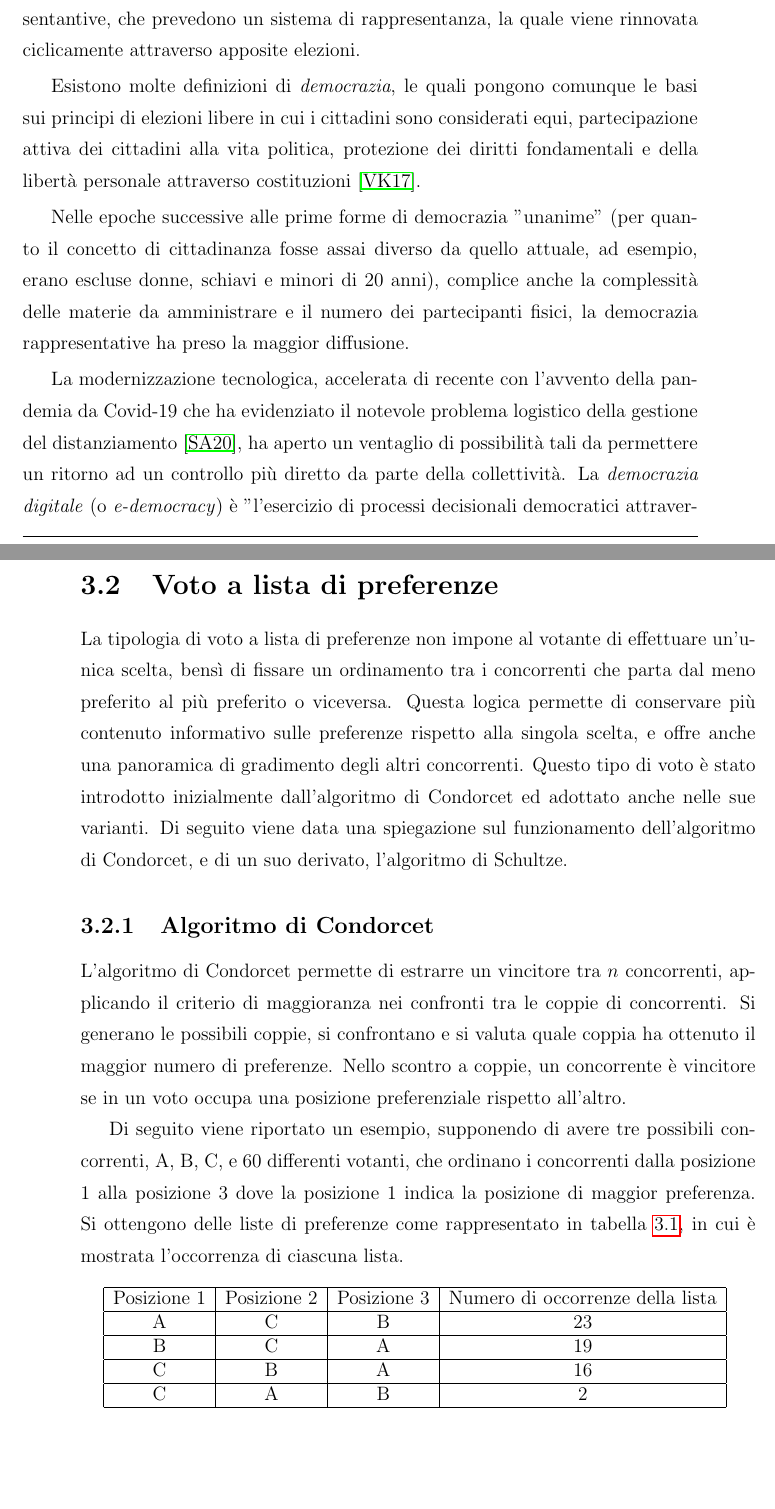
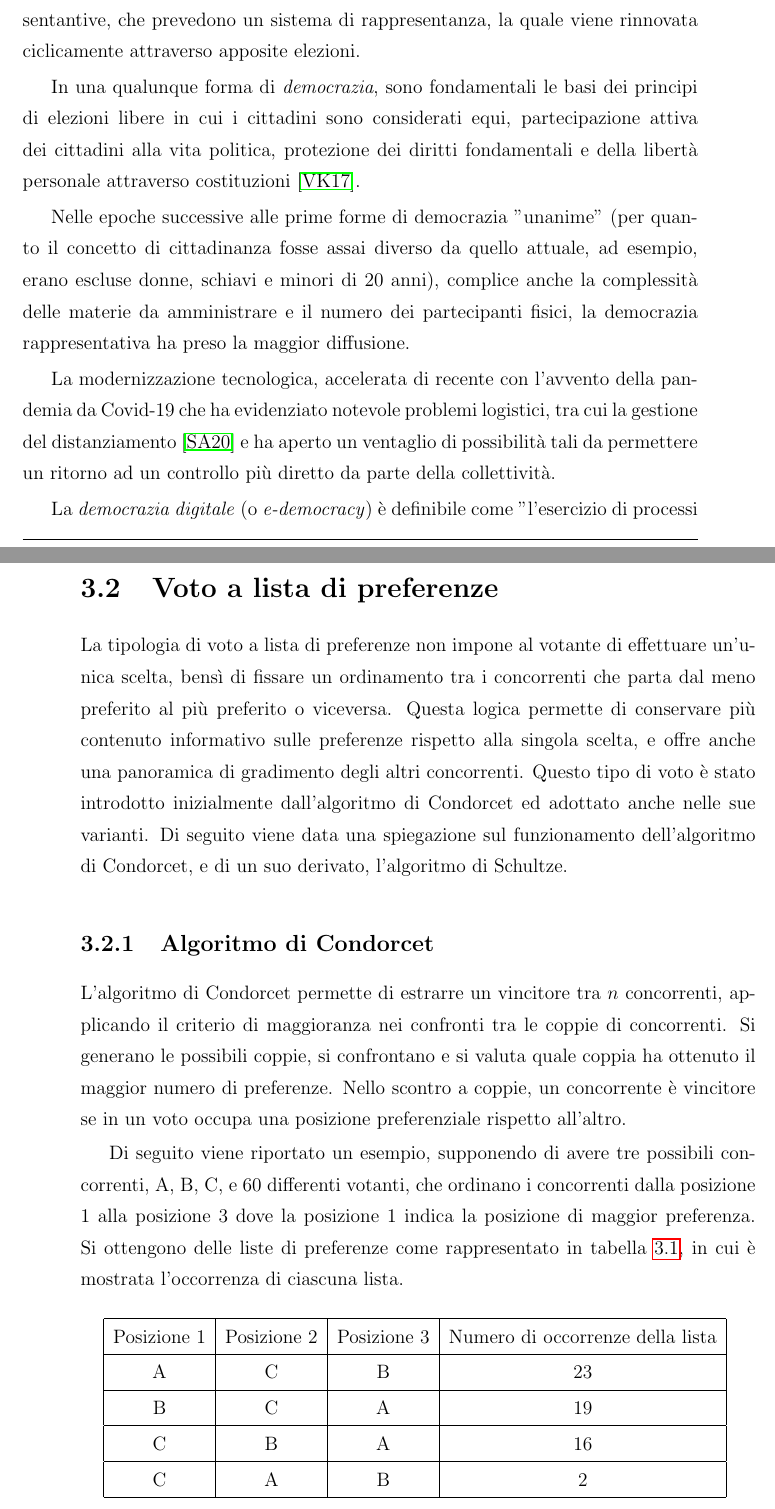
Before and after one commit to corinz97/master-thesis, a LaTeX thesis (thesis-main.tex): two parts of pages 15 and 20 of 40, joined at a grey line, cut so that both start at the same text, the shorter picture padded with empty space. Compiled offline with pdfLaTeX.

Commit message:
correzioni stilistiche

```diff
--- a/thesis-main.tex
+++ b/thesis-main.tex
@@ -73,18 +73,19 @@ indica un forma di governo nella quale il potere appartiene al popolo ed è eser
 i cittadini, e attraverso forme rappresentantive, che prevedono un sistema di rappresentanza, la quale viene rinnovata ciclicamente
 attraverso apposite elezioni.
 
-Esistono molte definizioni di \textit{democrazia}, le quali pongono comunque le basi sui principi di elezioni libere in cui i cittadini sono considerati equi, partecipazione
+In una qualunque forma di \textit{democrazia}, sono fondamentali le basi dei principi di elezioni libere in cui i cittadini sono considerati equi, partecipazione
 attiva dei cittadini alla vita politica, protezione dei diritti fondamentali e della libertà personale attraverso costituzioni \cite{vinod2017state}.
 
 Nelle epoche successive alle prime forme di democrazia "unanime" (per quanto il concetto di cittadinanza fosse assai diverso da quello attuale,
 ad esempio, erano escluse donne, schiavi e minori di 20 anni), complice anche la complessità
 delle materie da amministrare e il numero dei partecipanti fisici, la democrazia
-rappresentative ha preso la maggior diffusione.
+rappresentativa ha preso la maggior diffusione.
 
-La modernizzazione tecnologica, accelerata di recente con l'avvento della pandemia da Covid-19 che ha evidenziato il notevole problema
-logistico della gestione del distanziamento \cite{sotoacosta},  ha aperto un ventaglio di possibilità tali da
+La modernizzazione tecnologica, accelerata di recente con l'avvento della pandemia da Covid-19 che ha evidenziato notevole problemi
+logistici, tra cui la gestione del distanziamento \cite{sotoacosta} e ha aperto un ventaglio di possibilità tali da
 permettere un ritorno ad un controllo più diretto da parte della collettività.
-La \textit{democrazia digitale} (o \textit{e-democracy}) è "l'esercizio di processi decisionali democratici attraverso
+
+La \textit{democrazia digitale} (o \textit{e-democracy}) è definibile come "l'esercizio di processi decisionali democratici attraverso
 l'uso di informazioni e tecnologie abilitanti alla comunicazione, in particolare Internet"\cite{rotzocki}.
 
 Queste tecnologie, abilitanti a rompere i vincoli geo-fisici e territoriali,
@@ -209,6 +211,7 @@ indica la posizione di maggior preferenza.
 Si ottengono delle liste di preferenze come rappresentato in tabella \ref{table:voticondorcet}, in cui
 è mostrata l'occorrenza di ciascuna lista.
 
+\renewcommand{\arraystretch}{1.5}
 \begin{table}[H]
     \centering
     \begin{tabular}{|c|c|c|c|}
```
Also changed, not shown: thesis-main.tex (1 more changed lines).
